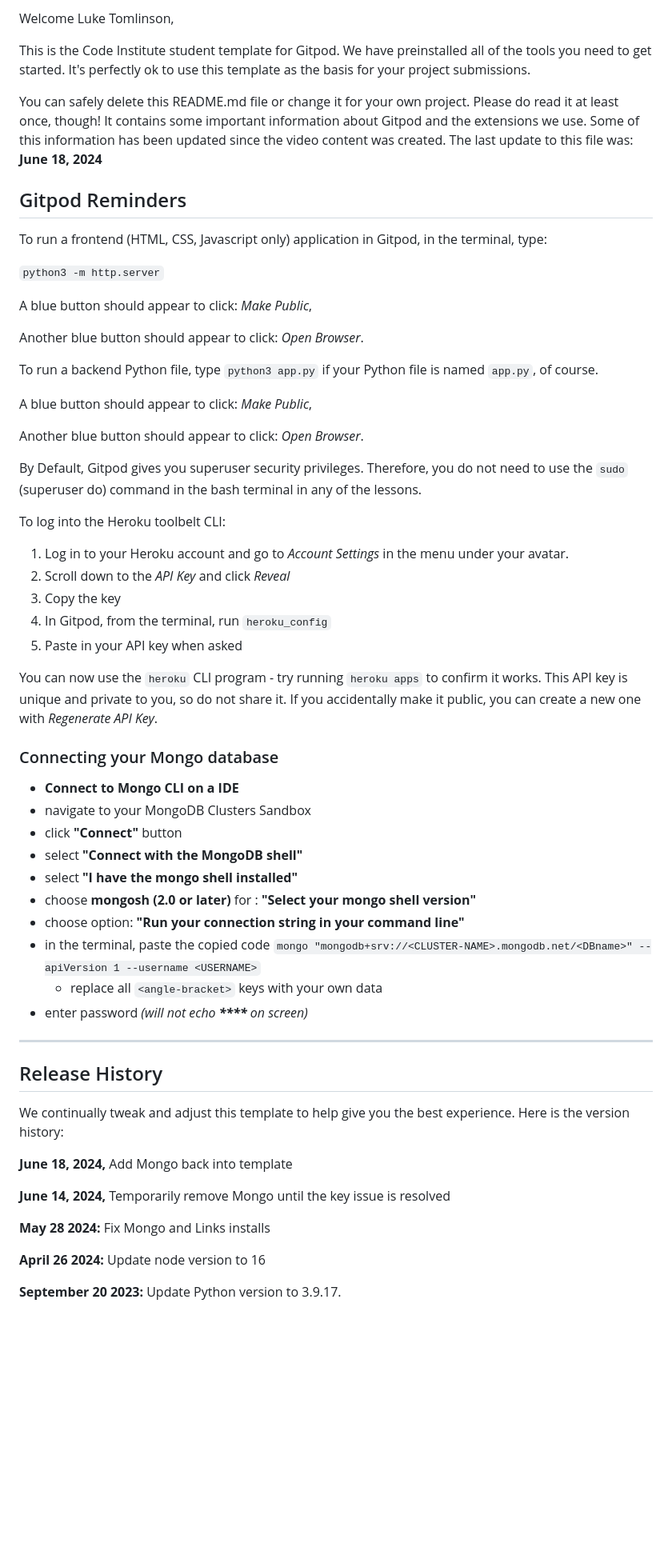
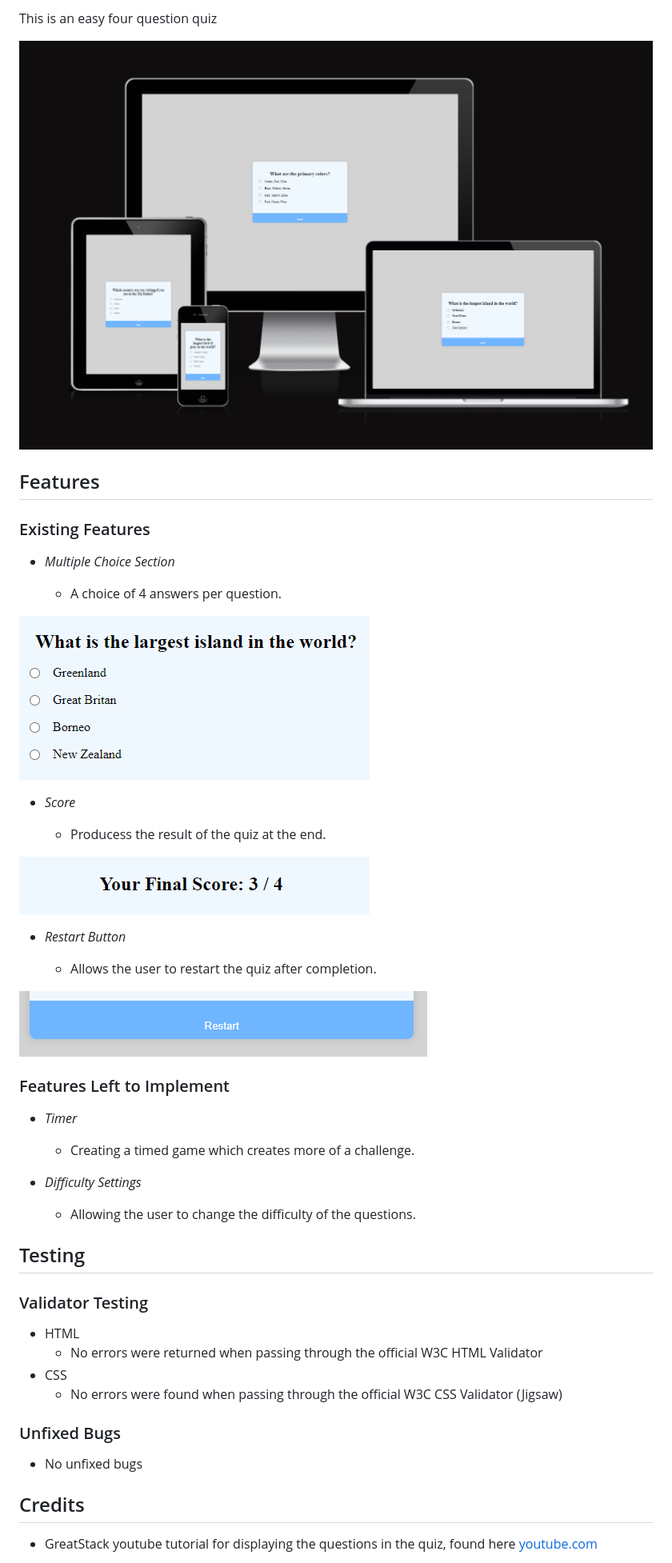
Before and after one commit to lukewtom93/my-quiz, a Markdown page: README.md, the part around one of its changes. Shown at 80% size. GitHub-like rendering; pictures changed too: assets/images/multiple_choice_example.png (added), assets/images/my_quiz_mockup.png (added), assets/images/restart_button.png (added); blank space fills up the shorter version.

Commit message:
README.md completed

```diff
--- a/README.md
+++ b/README.md
@@ -2,64 +2,54 @@
 
-Welcome Luke Tomlinson,
+This is an easy four question quiz
 
-This is the Code Institute student template for Gitpod. We have preinstalled all of the tools you need to get started. It's perfectly ok to use this template as the basis for your project submissions.
+![Resposive Mockup](assets/images/my_quiz_mockup.png)
 
-You can safely delete this README.md file or change it for your own project. Please do read it at least once, though! It contains some important information about Gitpod and the extensions we use. Some of this information has been updated since the video content was created. The last update to this file was: **June 18, 2024**
+## Features
 
-## Gitpod Reminders
+### Existing Features
 
-To run a frontend (HTML, CSS, Javascript only) application in Gitpod, in the terminal, type:
+- _Multiple Choice Section_
 
-`python3 -m http.server`
+    - A choice of 4 answers per question.
 
-A blue button should appear to click: _Make Public_,
+![Multiple choice example](assets/images/multiple_choice_example.png)
 
-Another blue button should appear to click: _Open Browser_.
+- _Score_
 
-To run a backend Python file, type `python3 app.py` if your Python file is named `app.py`, of course.
+    - Producess the result of the quiz at the end.
 
-A blue button should appear to click: _Make Public_,
+![Results example](assets/images/score_example.png)
 
-Another blue button should appear to click: _Open Browser_.
+- _Restart Button_
 
-By Default, Gitpod gives you superuser security privileges. Therefore, you do not need to use the `sudo` (superuser do) command in the bash terminal in any of the lessons.
+    - Allows the user to restart the quiz after completion.
 
-To log into the Heroku toolbelt CLI:
+![Restart button](assets/images/restart_button.png)
 
-1. Log in to your Heroku account and go to *Account Settings* in the menu under your avatar.
-2. Scroll down to the *API Key* and click *Reveal*
-3. Copy the key
-4. In Gitpod, from the terminal, run `heroku_config`
-5. Paste in your API key when asked
+### Features Left to Implement
 
-You can now use the `heroku` CLI program - try running `heroku apps` to confirm it works. This API key is unique and private to you, so do not share it. If you accidentally make it public, you can create a new one with _Regenerate API Key_.
+- _Timer_
 
-### Connecting your Mongo database
+    - Creating a timed game which creates more of a challenge.
 
-- **Connect to Mongo CLI on a IDE**
-- navigate to your MongoDB Clusters Sandbox
-- click **"Connect"** button
-- select **"Connect with the MongoDB shell"**
-- select **"I have the mongo shell installed"**
-- choose **mongosh (2.0 or later)** for : **"Select your mongo shell version"**
-- choose option: **"Run your connection string in your command line"**
-- in the terminal, paste the copied code `mongo "mongodb+srv://<CLUSTER-NAME>.mongodb.net/<DBname>" --apiVersion 1 --username <USERNAME>`
-  - replace all `<angle-bracket>` keys with your own data
-- enter password _(will not echo **\*\*\*\*** on screen)_
+- _Difficulty Settings_
 
-------
+    - Allowing the user to change the difficulty of the questions.
 
-## Release History
+## Testing
 
-We continually tweak and adjust this template to help give you the best experience. Here is the version history:
+### Validator Testing
 
-**June 18, 2024,** Add Mongo back into template
+- HTML
+  - No errors were returned when passing through the official W3C HTML Validator
+- CSS
+  - No errors were found when passing through the official W3C CSS Validator (Jigsaw)
 
-**June 14, 2024,** Temporarily remove Mongo until the key issue is resolved
+### Unfixed Bugs
 
-**May 28 2024:** Fix Mongo and Links installs
+- No unfixed bugs
 
-**April 26 2024:** Update node version to 16
+## Credits
 
-**September 20 2023:** Update Python version to 3.9.17.
+- GreatStack youtube tutorial for displaying the questions in the quiz, found here [youtube.com](https://www.youtube.com/watch?v=PBcqGxrr9g8&t=373s&ab_channel=GreatStack)
 
```
Also changed, not shown: other parts of README.md (+7 -65 lines).
